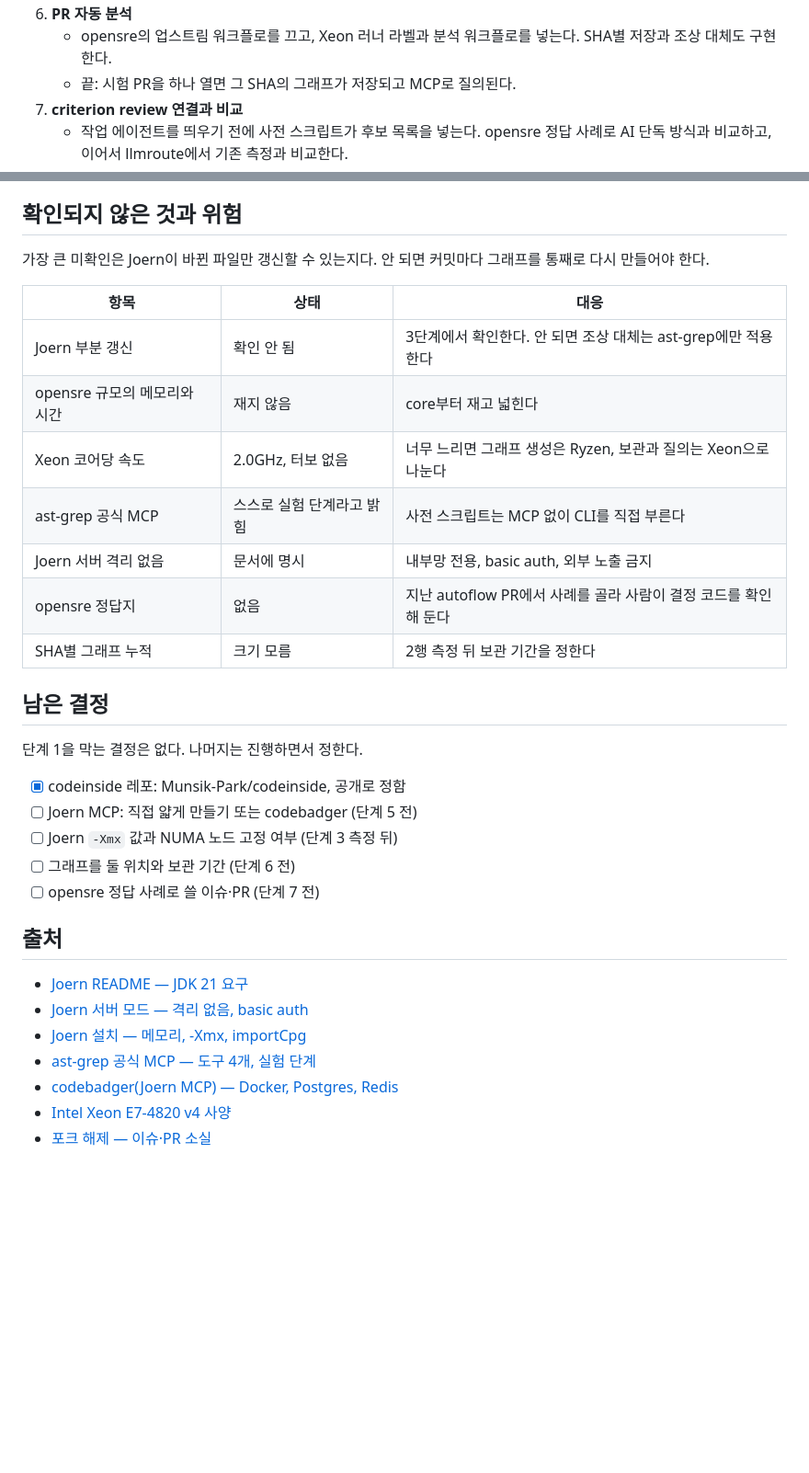
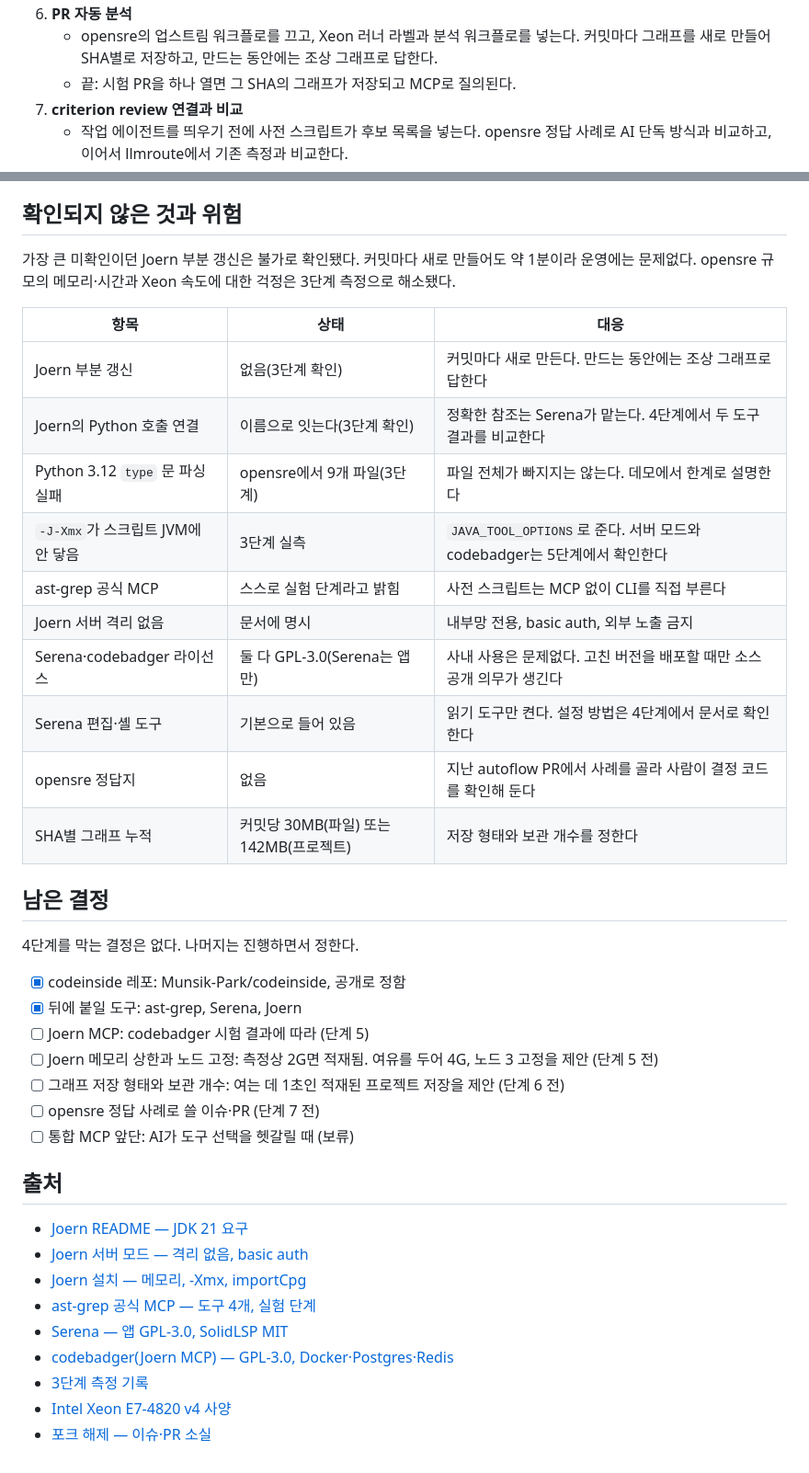
Before and after one commit to Munsik-Park/codeinside, a Markdown page: docs/plan.md, 2 parts joined by grey strips. Shown at 92% size. Drawn GitHub-style; blank space fills up the shorter version.

```diff
--- a/docs/plan.md
+++ b/docs/plan.md
@@ -93,5 +104,5 @@ codeinside 폴더를 GitHub 레포로 만들어 연결하는 일도 범위에
 6. **PR 자동 분석**
-    - opensre의 업스트림 워크플로를 끄고, Xeon 러너 라벨과 분석 워크플로를 넣는다. SHA별 저장과 조상 대체도 구현한다.
+    - opensre의 업스트림 워크플로를 끄고, Xeon 러너 라벨과 분석 워크플로를 넣는다. 커밋마다 그래프를 새로 만들어 SHA별로 저장하고, 만드는 동안에는 조상 그래프로 답한다.
     - 끝: 시험 PR을 하나 열면 그 SHA의 그래프가 저장되고 MCP로 질의된다.
 7. **criterion review 연결과 비교**
     - 작업 에이전트를 띄우기 전에 사전 스크립트가 후보 목록을 넣는다. opensre 정답 사례로 AI 단독 방식과 비교하고, 이어서 llmroute에서 기존 측정과 비교한다.
@@ -114,27 +125,32 @@ codeinside 폴더를 GitHub 레포로 만들어 연결하는 일도 범위에
 
 ## 확인되지 않은 것과 위험
 
-가장 큰 미확인은 Joern이 바뀐 파일만 갱신할 수 있는지다. 안 되면 커밋마다 그래프를 통째로 다시 만들어야 한다.
+가장 큰 미확인이던 Joern 부분 갱신은 불가로 확인됐다. 커밋마다 새로 만들어도 약 1분이라 운영에는 문제없다. opensre 규모의 메모리·시간과 Xeon 속도에 대한 걱정은 3단계 측정으로 해소됐다.
 
 | 항목 | 상태 | 대응 |
 | --- | --- | --- |
-| Joern 부분 갱신 | 확인 안 됨 | 3단계에서 확인한다. 안 되면 조상 대체는 ast-grep에만 적용한다 |
-| opensre 규모의 메모리와 시간 | 재지 않음 | core부터 재고 넓힌다 |
-| Xeon 코어당 속도 | 2.0GHz, 터보 없음 | 너무 느리면 그래프 생성은 Ryzen, 보관과 질의는 Xeon으로 나눈다 |
+| Joern 부분 갱신 | 없음(3단계 확인) | 커밋마다 새로 만든다. 만드는 동안에는 조상 그래프로 답한다 |
+| Joern의 Python 호출 연결 | 이름으로 잇는다(3단계 확인) | 정확한 참조는 Serena가 맡는다. 4단계에서 두 도구 결과를 비교한다 |
+| Python 3.12 `type` 문 파싱 실패 | opensre에서 9개 파일(3단계) | 파일 전체가 빠지지는 않는다. 데모에서 한계로 설명한다 |
+| `-J-Xmx`가 스크립트 JVM에 안 닿음 | 3단계 실측 | `JAVA_TOOL_OPTIONS`로 준다. 서버 모드와 codebadger는 5단계에서 확인한다 |
 | ast-grep 공식 MCP | 스스로 실험 단계라고 밝힘 | 사전 스크립트는 MCP 없이 CLI를 직접 부른다 |
 | Joern 서버 격리 없음 | 문서에 명시 | 내부망 전용, basic auth, 외부 노출 금지 |
+| Serena·codebadger 라이선스 | 둘 다 GPL-3.0(Serena는 앱만) | 사내 사용은 문제없다. 고친 버전을 배포할 때만 소스 공개 의무가 생긴다 |
+| Serena 편집·셸 도구 | 기본으로 들어 있음 | 읽기 도구만 켠다. 설정 방법은 4단계에서 문서로 확인한다 |
 | opensre 정답지 | 없음 | 지난 autoflow PR에서 사례를 골라 사람이 결정 코드를 확인해 둔다 |
-| SHA별 그래프 누적 | 크기 모름 | 2행 측정 뒤 보관 기간을 정한다 |
+| SHA별 그래프 누적 | 커밋당 30MB(파일) 또는 142MB(프로젝트) | 저장 형태와 보관 개수를 정한다 |
 
 ## 남은 결정
 
-단계 1을 막는 결정은 없다. 나머지는 진행하면서 정한다.
+4단계를 막는 결정은 없다. 나머지는 진행하면서 정한다.
 
 - [x] codeinside 레포: Munsik-Park/codeinside, 공개로 정함
-- [ ] Joern MCP: 직접 얇게 만들기 또는 codebadger (단계 5 전)
-- [ ] Joern `-Xmx` 값과 NUMA 노드 고정 여부 (단계 3 측정 뒤)
-- [ ] 그래프를 둘 위치와 보관 기간 (단계 6 전)
+- [x] 뒤에 붙일 도구: ast-grep, Serena, Joern
+- [ ] Joern MCP: codebadger 시험 결과에 따라 (단계 5)
+- [ ] Joern 메모리 상한과 노드 고정: 측정상 2G면 적재됨. 여유를 두어 4G, 노드 3 고정을 제안 (단계 5 전)
+- [ ] 그래프 저장 형태와 보관 개수: 여는 데 1초인 적재된 프로젝트 저장을 제안 (단계 6 전)
 - [ ] opensre 정답 사례로 쓸 이슈·PR (단계 7 전)
+- [ ] 통합 MCP 앞단: AI가 도구 선택을 헷갈릴 때 (보류)
 
 ## 출처
 
@@ -142,6 +158,8 @@ codeinside 폴더를 GitHub 레포로 만들어 연결하는 일도 범위에
 - [Joern 서버 모드 — 격리 없음, basic auth](https://docs.joern.io/server/)
 - [Joern 설치 — 메모리, -Xmx, importCpg](https://docs.joern.io/installation/)
 - [ast-grep 공식 MCP — 도구 4개, 실험 단계](https://mcpservers.org/en/servers/ast-grep/ast-grep-mcp)
-- [codebadger(Joern MCP) — Docker, Postgres, Redis](https://glama.ai/mcp/servers/@Lekssays/joern-mcp)
+- [Serena — 앱 GPL-3.0, SolidLSP MIT](https://github.com/oraios/serena)
+- [codebadger(Joern MCP) — GPL-3.0, Docker·Postgres·Redis](https://github.com/Lekssays/codebadger)
+- [3단계 측정 기록](measurements/2026-11-11-baseline/README.md)
 - [Intel Xeon E7-4820 v4 사양](https://www.intel.com/content/www/us/en/products/sku/93814/intel-xeon-processor-e74820-v4-25m-cache-2-00-ghz/specifications.html)
 - [포크 해제 — 이슈·PR 소실](https://docs.github.com/en/pull-requests/how-tos/work-with-forks/detaching-a-fork)
```
Also changed, not shown: other parts of docs/plan.md (+39 -28 lines), docs/images/arch-analysis-flow.png, docs/images/arch-codeinside-repo.png, docs/images/arch-criterion-review.png, docs/images/arch-overview.png, docs/images/arch-xeon-numa.png, docs/images/plan-structure.png.
